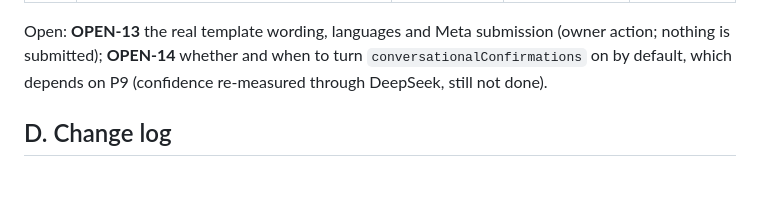
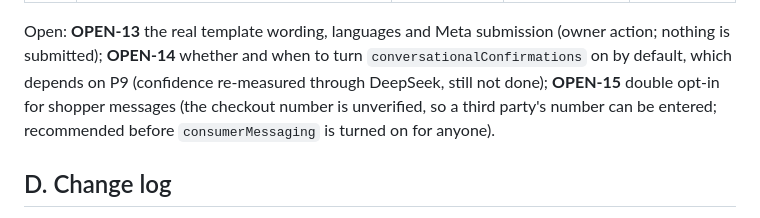
Before and after one commit to ren206-png/TradePal-Africa, a Markdown page: docs/expansion/decisions.md, the part around the change. Rendered like a GitHub page; blank space fills up the shorter version.

Commit message:
Phase 7: correct test counts, record OPEN-15
Co-Authored-By: Claude Sonnet 5.5 <noreply@anthropic.com>

```diff
--- a/docs/expansion/decisions.md
+++ b/docs/expansion/decisions.md
@@ -228,7 +228,7 @@ All provisional, all OFF by default. Per-business flags: `consumerMessaging`, `c
 | J14 | AI provider failures: billing and authentication get their OWN incident title per provider (four titles); a refused alert send does not consume the dedupe window; every attempt is recorded in `AlertDelivery`; an admin "channel check" sends a labelled test; system health shows the last proven delivery and warns when none in 7 days or the latest failed. "Delivered" means the email service accepted it (a message id), NOT that it reached an inbox | email and hope | scenario 26 | n/a |
 | J15 | New platform permissions: `admin:view_messaging` (owner, operator, support), `admin:manage_messaging` (owner, operator; step-up), `admin:approve_templates` (owner only; step-up). Nothing in the panel sends a message, edits a consent or deletes a record | | `permission-matrix.md` | n/a |
 
-Open: **OPEN-13** the real template wording, languages and Meta submission (owner action; nothing is submitted); **OPEN-14** whether and when to turn `conversationalConfirmations` on by default, which depends on P9 (confidence re-measured through DeepSeek, still not done).
+Open: **OPEN-13** the real template wording, languages and Meta submission (owner action; nothing is submitted); **OPEN-14** whether and when to turn `conversationalConfirmations` on by default, which depends on P9 (confidence re-measured through DeepSeek, still not done); **OPEN-15** double opt-in for shopper messages (the checkout number is unverified, so a third party's number can be entered; recommended before `consumerMessaging` is turned on for anyone).
 
 ## D. Change log
 - 2026-10-20 — register created in Phase 0; G1-G13 recorded; P1-P10 proposed; OPEN-1..11 listed.
```
Also changed, not shown: docs/expansion/self-check-phase-7.md (+1 -1 lines).
